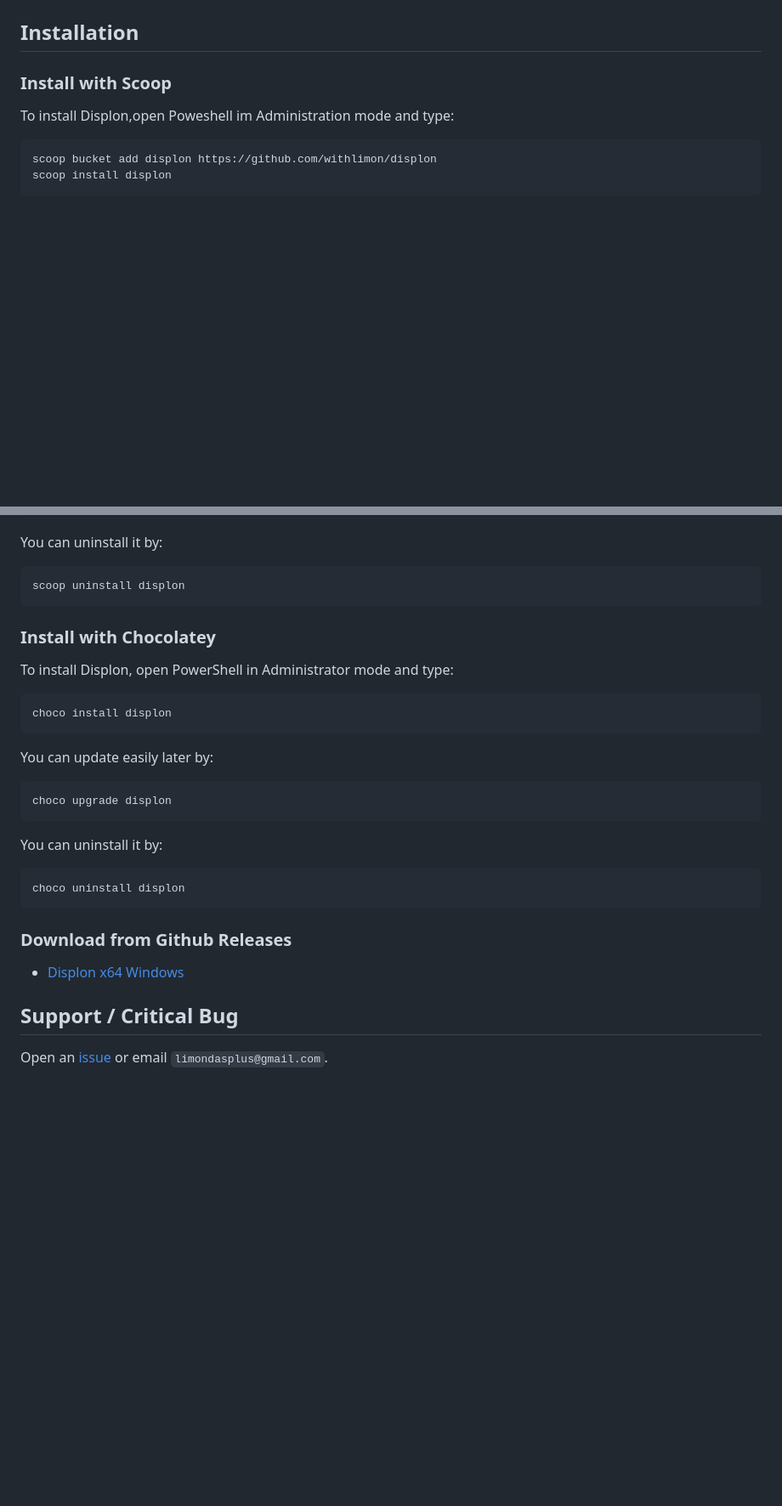
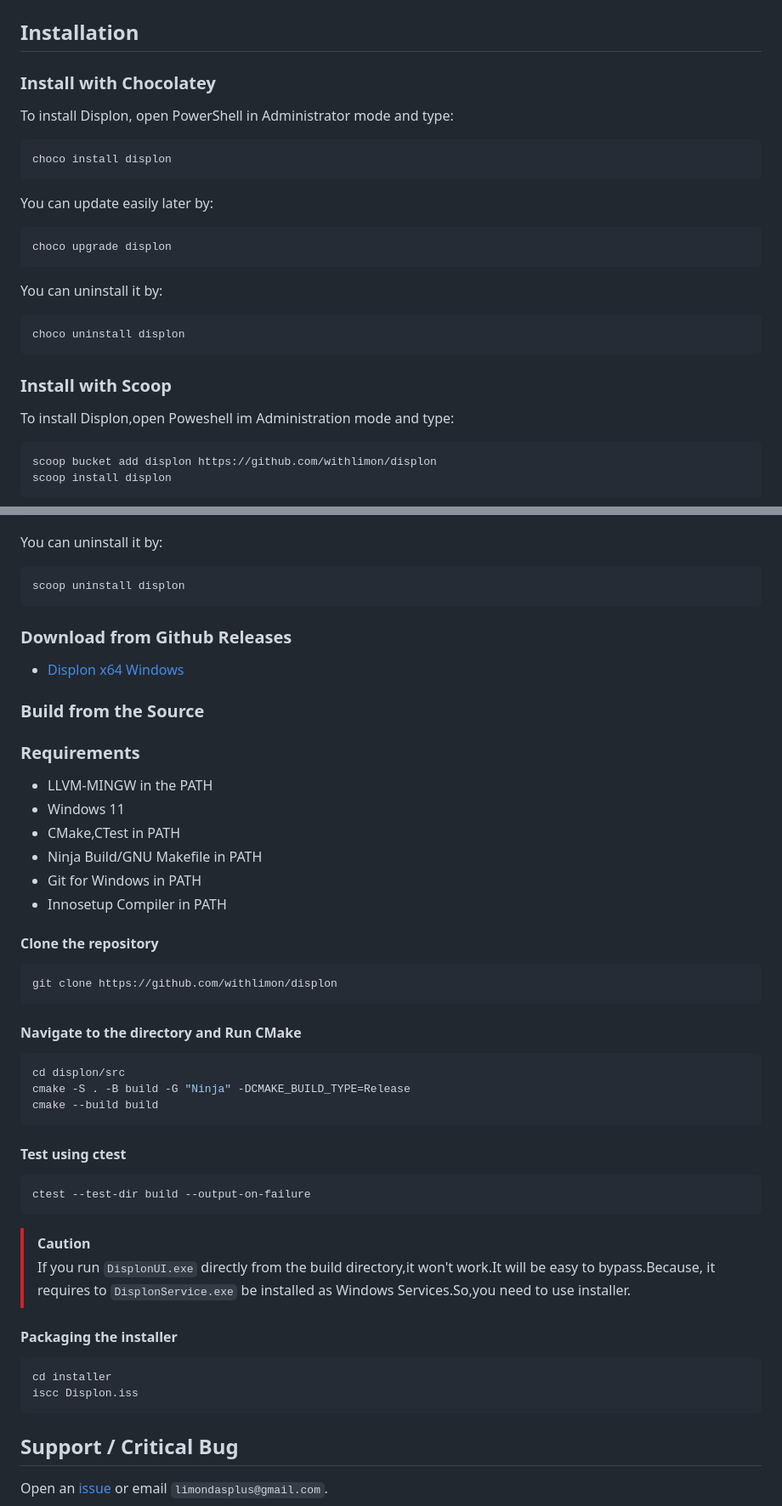
Before and after one commit to withlimon/displon, a Markdown page: README.md, 2 parts joined by grey strips. Shown at 85% size. Drawn GitHub-style; blank space fills up the shorter version.

Commit message:
Update README with installation and build instructions
Reorganized installation instructions for Displon, adding sections for Scoop and Chocolatey, and included build instructions from source.

````diff
--- a/README.md
+++ b/README.md
@@ -38,6 +38,20 @@
 * GPU: Not required
 
 ## Installation
+
+### Install with Chocolatey
+To install Displon, open PowerShell in Administrator mode and type:
+```bash
+choco install displon
+```
+You can update easily later by:
+```bash
+choco upgrade displon
+```
+You can uninstall it by:
+```bash
+choco uninstall displon
+```
 ### Install with Scoop
 To install Displon,open Poweshell im Administration mode and type:
 ```bash
@@ -53,19 +67,6 @@ You can uninstall it by:
 scoop uninstall displon
 ```
 
-### Install with Chocolatey
-To install Displon, open PowerShell in Administrator mode and type:
-```bash
-choco install displon
-```
-You can update easily later by:
-```bash
-choco upgrade displon
-```
-You can uninstall it by:
-```bash
-choco uninstall displon
-```
 <!--
 
 ### Install with winget
@@ -88,7 +89,35 @@ winget uninstall withlimon.Displon
 
 ### Download from Github Releases
 * [Displon x64 Windows](https://github.com/withlimon/displon/releases/latest)
-
+### Build from the Source
+### Requirements
+* LLVM-MINGW in the PATH
+* Windows 11
+* CMake,CTest in PATH
+* Ninja Build/GNU Makefile in PATH
+* Git for Windows in PATH
+* Innosetup Compiler in PATH
+#### Clone the repository
+```bash
+git clone https://github.com/withlimon/displon
+```
+#### Navigate to the directory and Run CMake
+```bash
+cd displon/src
+cmake -S . -B build -G "Ninja" -DCMAKE_BUILD_TYPE=Release
+cmake --build build
+```
+#### Test using ctest
+```bash
+ctest --test-dir build --output-on-failure
+```
+> [!CAUTION]
+> If you run `DisplonUI.exe` directly from the build directory,it won't work.It will be easy to bypass.Because, it requires to `DisplonService.exe` be installed as Windows Services.So,you need to use installer.
+#### Packaging the installer
+```bash
+cd installer
+iscc Displon.iss
+```
 ## Support / Critical Bug
 Open an [issue](https://github.com/withlimon/displon/issues) or email `limondasplus@gmail.com`.
 
````
